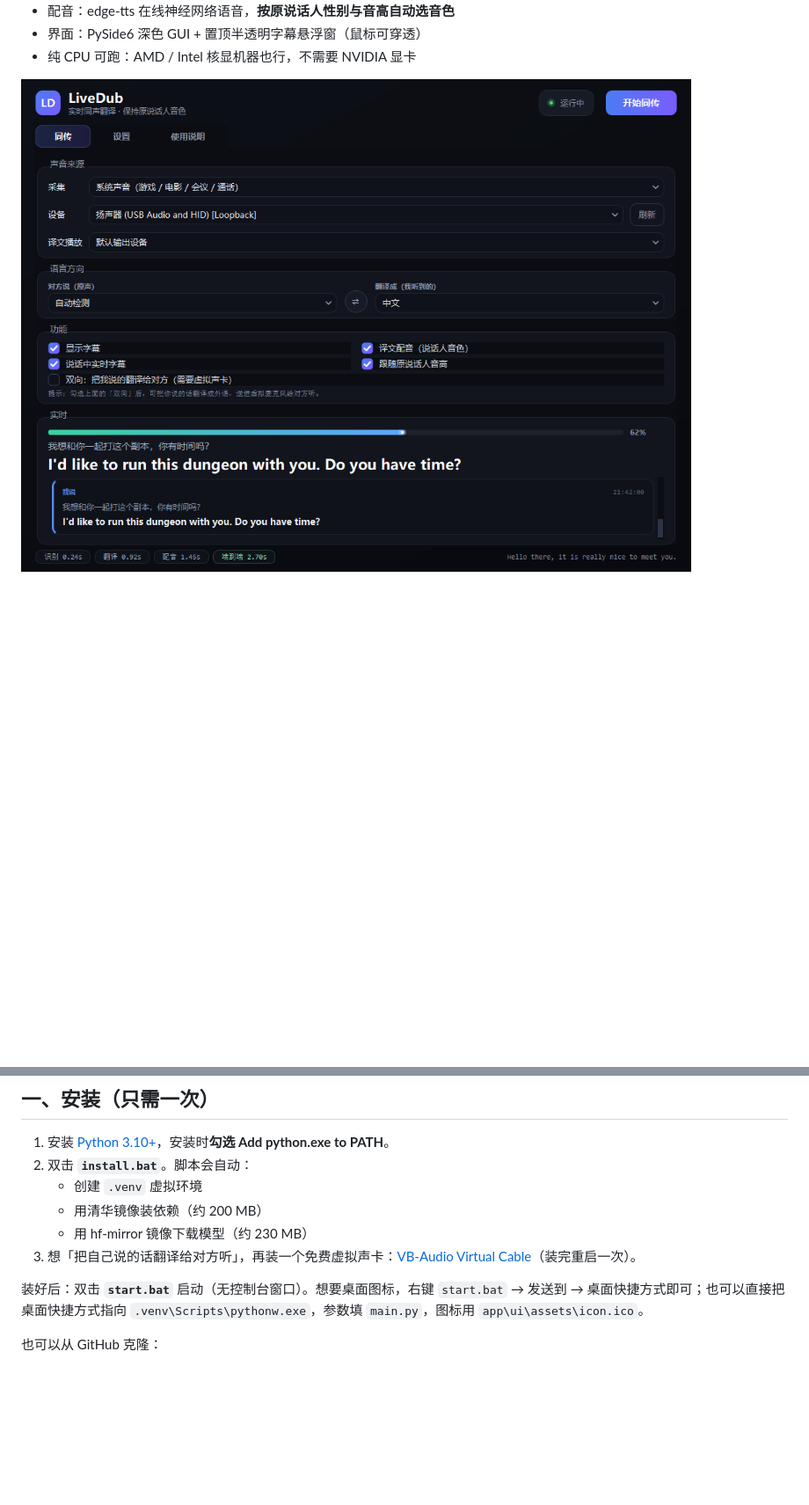
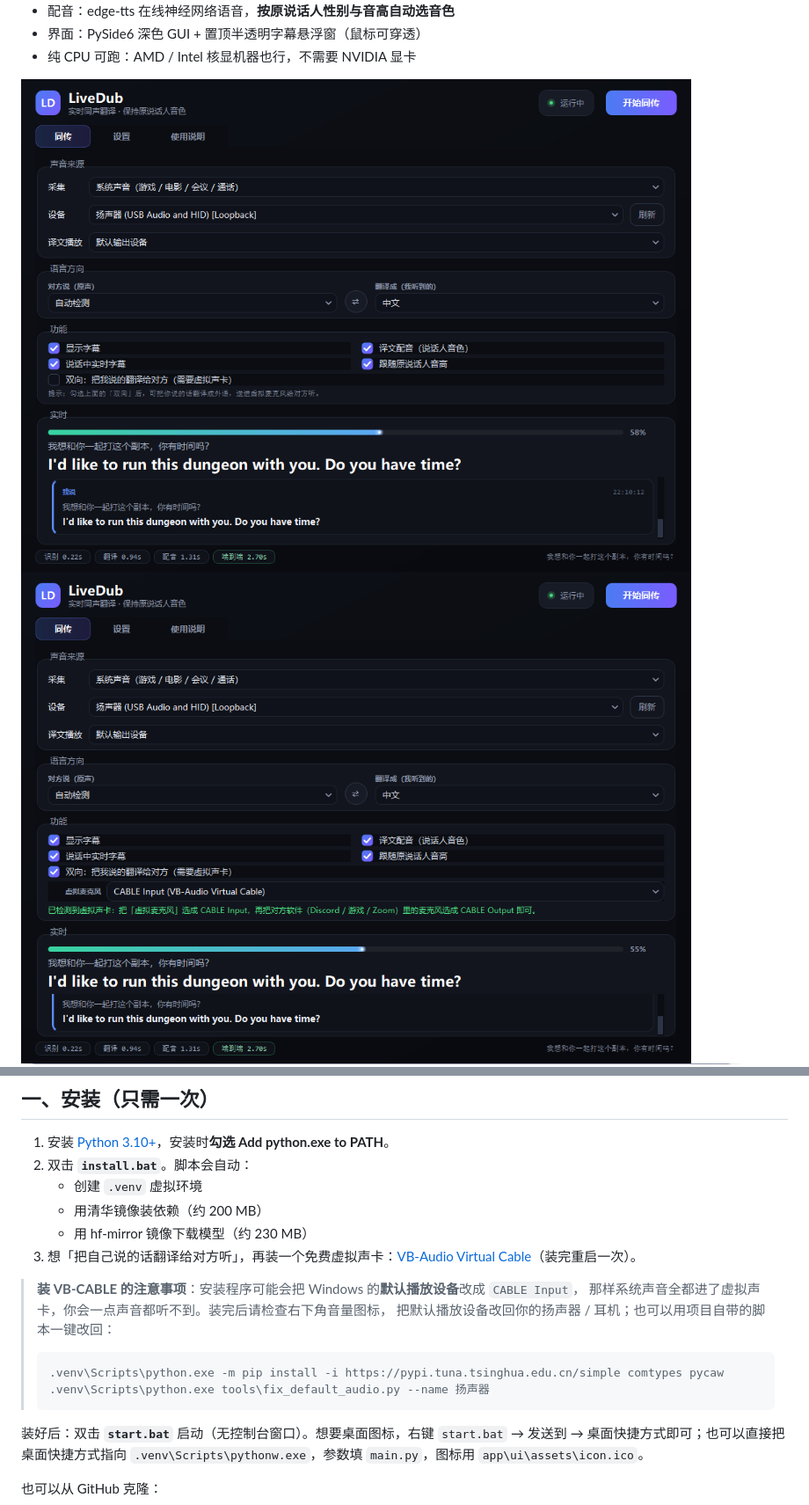
Before and after one commit to chenzy0623/LiveDub, a Markdown page: README.md, 2 parts joined by grey strips. Shown at 88% size. Rendered like a GitHub page; pictures changed too: shots/main.png, shots/main_outbound.png (added); blank space fills up the shorter version.

````diff
--- a/README.md
+++ b/README.md
@@ -15,6 +15,7 @@
 - 纯 CPU 可跑：AMD / Intel 核显机器也行，不需要 NVIDIA 显卡
 
 ![主界面](shots/main.png)
+![双向模式（虚拟声卡）](shots/main_outbound.png)
 ![字幕悬浮窗](shots/overlay.png)
 
 ---
@@ -27,6 +28,15 @@
    - 用清华镜像装依赖（约 200 MB）
    - 用 hf-mirror 镜像下载模型（约 230 MB）
 3. 想「把自己说的话翻译给对方听」，再装一个免费虚拟声卡：[VB-Audio Virtual Cable](https://vb-audio.com/Cable/)（装完重启一次）。
+
+> **装 VB-CABLE 的注意事项**：安装程序可能会把 Windows 的**默认播放设备**改成 `CABLE Input`，
+> 那样系统声音全都进了虚拟声卡，你会一点声音都听不到。装完后请检查右下角音量图标，
+> 把默认播放设备改回你的扬声器 / 耳机；也可以用项目自带的脚本一键改回：
+>
+> ```bat
+> .venv\Scripts\python.exe -m pip install -i https://pypi.tuna.tsinghua.edu.cn/simple comtypes pycaw
+> .venv\Scripts\python.exe tools\fix_default_audio.py --name 扬声器
+> ```
 
 装好后：双击 **`start.bat`** 启动（无控制台窗口）。想要桌面图标，右键 `start.bat` → 发送到 → 桌面快捷方式即可；也可以直接把桌面快捷方式指向
 `.venv\Scripts\pythonw.exe`，参数填 `main.py`，图标用 `app\ui\assets\icon.ico`。
````
Also changed, not shown: other parts of README.md (+11 -3 lines), shots/about.png, shots/settings.png, 8 other files.
